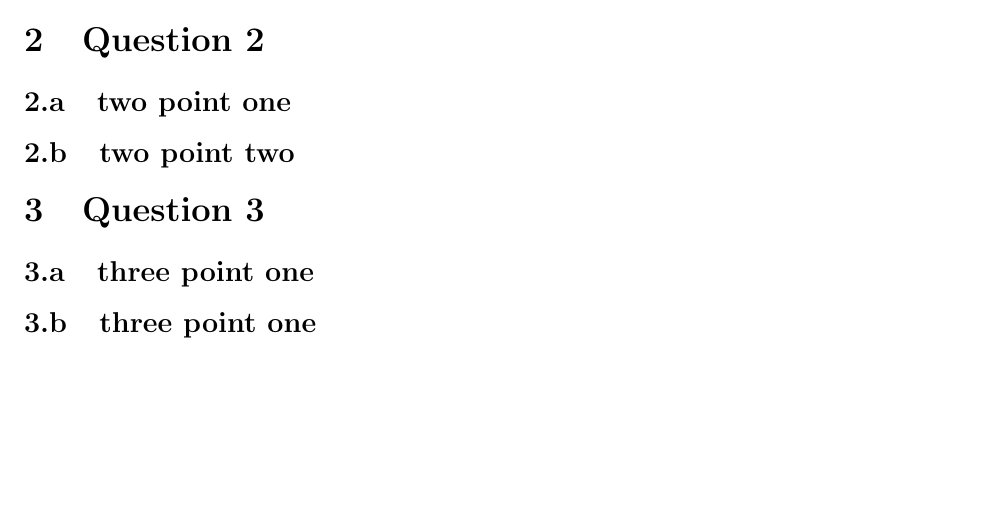
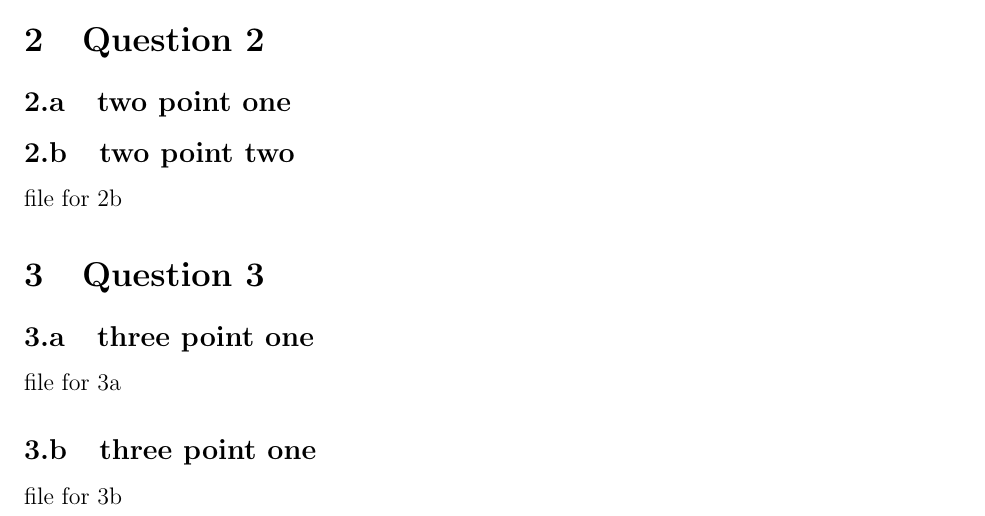
Before and after one commit to MallikaPrabhakar/COL351, a LaTeX problem sheet (Assignment1/main.tex, which reads Assignment1/2b.tex, Assignment1/3a.tex, Assignment1/3b.tex): part of page 3 of 3, cut so that both start at the same text, the shorter picture padded with empty space. Compiled offline with pdfLaTeX.

Commit message:
minor additions

```diff
--- /dev/null
+++ b/Assignment1/2b.tex
@@ -0,0 +1 @@
+file for 2b
--- /dev/null
+++ b/Assignment1/3a.tex
@@ -0,0 +1 @@
+file for 3a
--- /dev/null
+++ b/Assignment1/3b.tex
@@ -0,0 +1 @@
+file for 3b
--- a/Assignment1/main.tex
+++ b/Assignment1/main.tex
@@ -87,11 +87,11 @@ Let $G$ be an edge-weighted graph with $n$ vertices and $m$ edges satisfying the
 % --.---.---.---.---.---.---.---.---.---.---.---.---.---.---.---.---.---.---.---.---.---.--
 
 \subsection{three point one}
-
+\input{3a.tex}
 % --.---.---.---.---.---.---.---.---.---.---.---.---.---.---.---.---.---.---.---.---.---.--
 
 \subsection{three point one}
-
+\input{3b.tex}
 % --.---.---.---.---.---.---.---.---.---.---.---.---.---.---.---.---.---.---.---.---.---.--
 % --.---.---.---.---.---.---.---.---.---.---.---.---.---.---.---.---.---.---.---.---.---.--
 
```
Also changed, not shown: Assignment1/main.tex (2 more changed lines), 1 other file.
